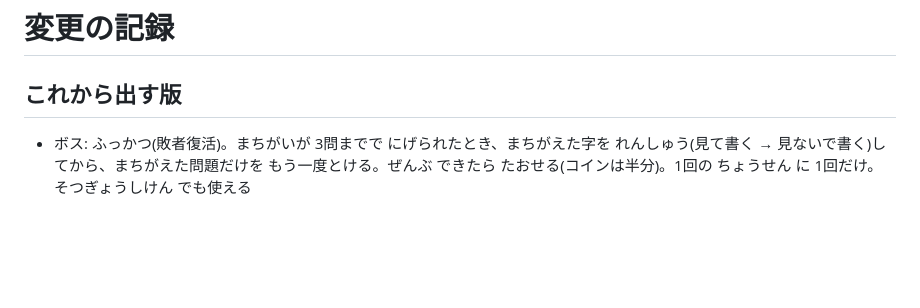
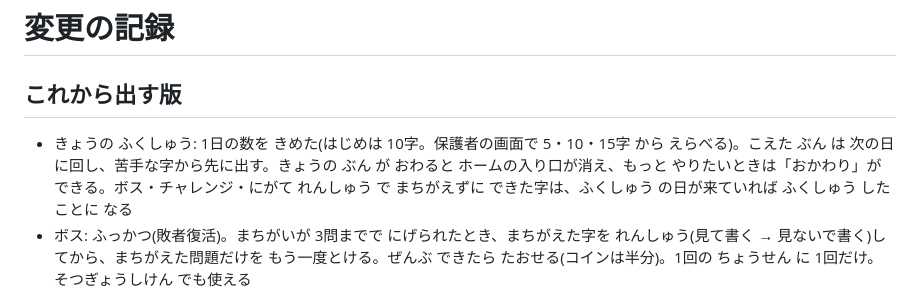
Before and after one commit to kabatin/kanji-quest, a Markdown page: CHANGELOG.md, the part around the change. Rendered like a GitHub page; blank space fills up the shorter version.

```diff
--- a/CHANGELOG.md
+++ b/CHANGELOG.md
@@ -2,6 +2,7 @@
 
 ## これから出す版
 
+- きょうの ふくしゅう: 1日の数を きめた(はじめは 10字。保護者の画面で 5・10・15字 から えらべる)。こえた ぶん は 次の日に回し、苦手な字から先に出す。きょうの ぶん が おわると ホームの入り口が消え、もっと やりたいときは「おかわり」が できる。ボス・チャレンジ・にがて れんしゅう で まちがえずに できた字は、ふくしゅう の日が来ていれば ふくしゅう したことに なる
 - ボス: ふっかつ(敗者復活)。まちがいが 3問までで にげられたとき、まちがえた字を れんしゅう(見て書く → 見ないで書く)してから、まちがえた問題だけを もう一度とける。ぜんぶ できたら たおせる(コインは半分)。1回の ちょうせん に 1回だけ。そつぎょうしけん でも使える
 
 ## v0.1.5
```
Also changed, not shown: README.md (+1 -1 lines), docs/screenshots/home.png, docs/screenshots/map.png, docs/screenshots/parent.png, docs/screenshots/story.png, 9 other files.
